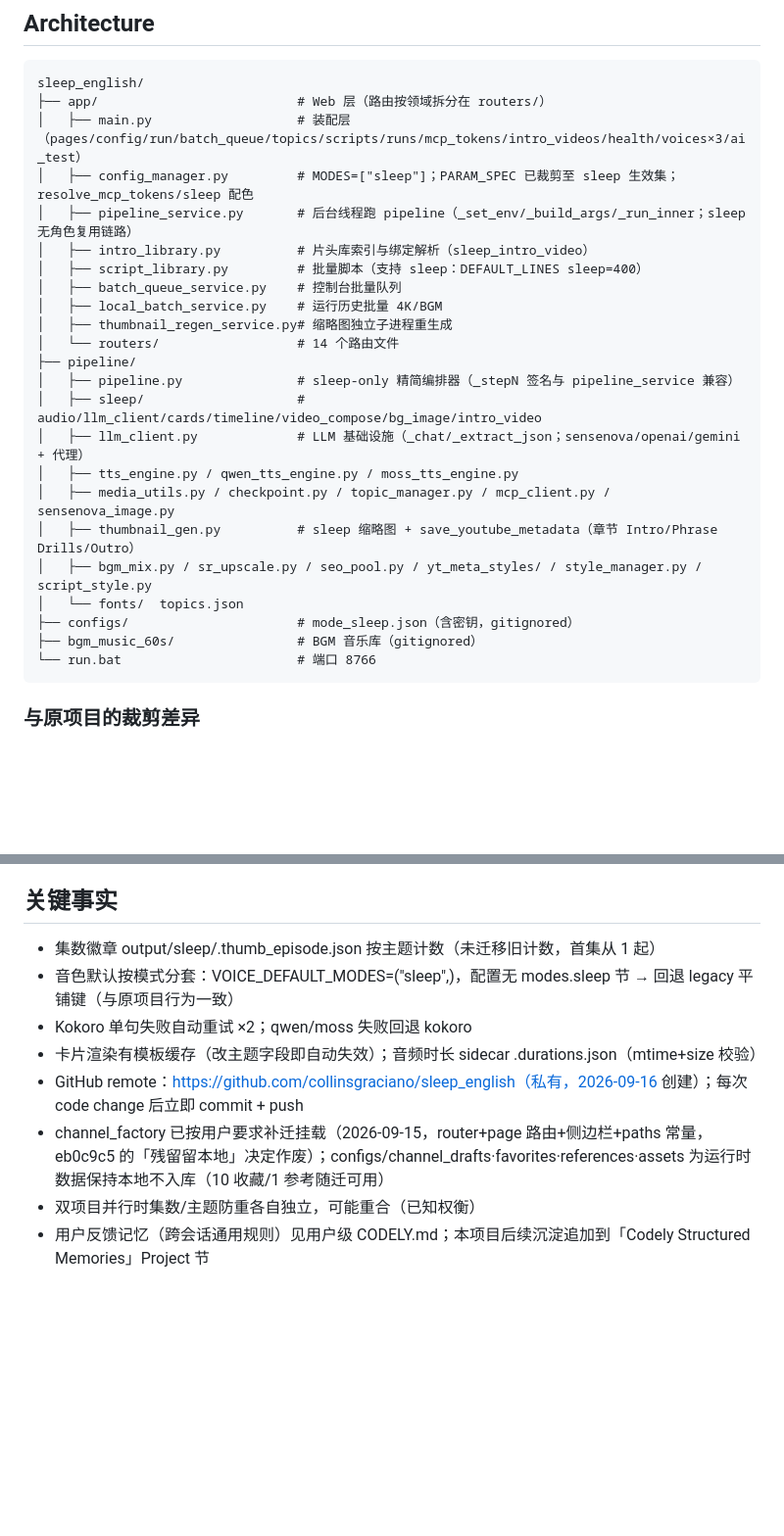
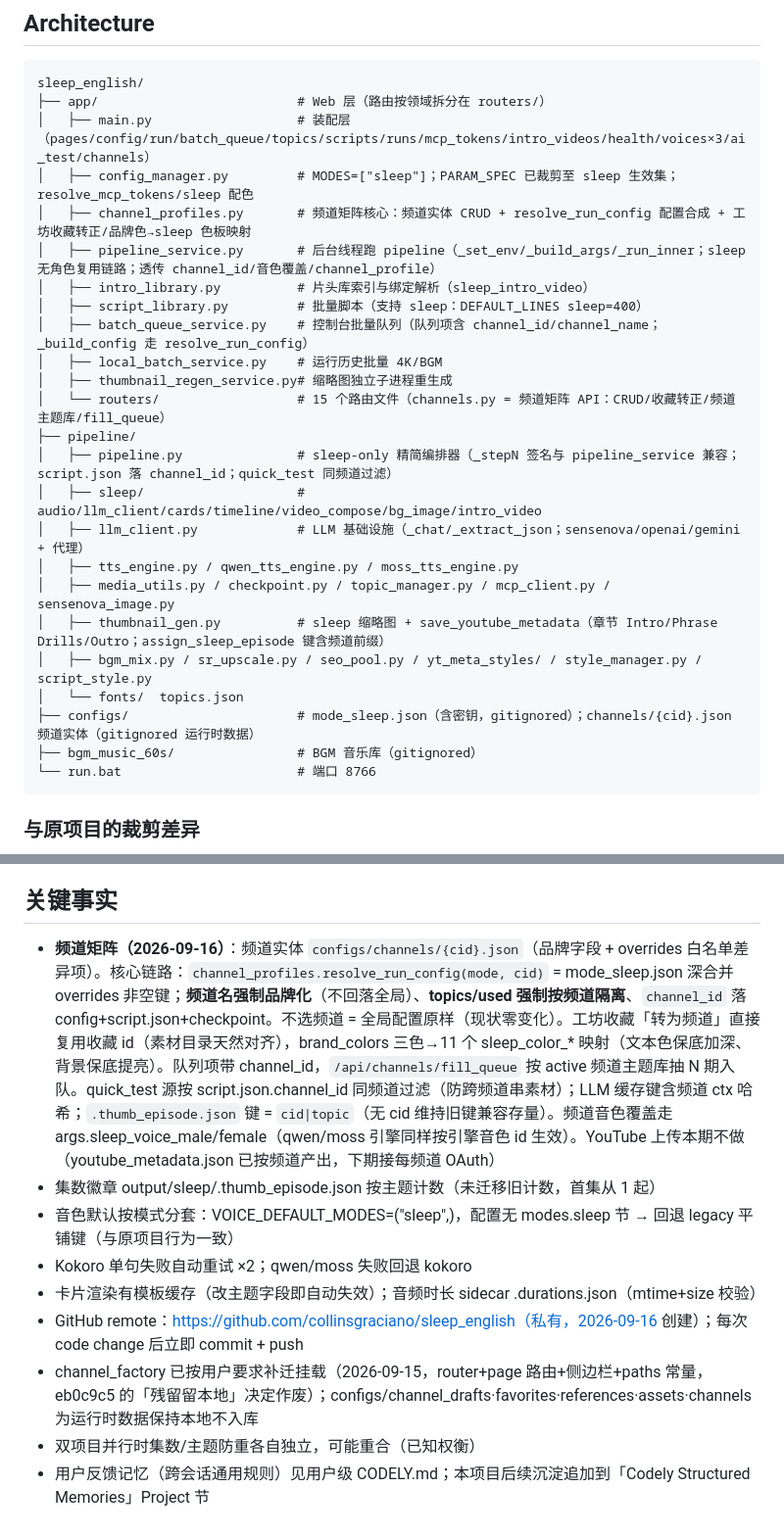
Before and after one commit to collinsgraciano/sleep_english, a Markdown page: CODELY.md, 2 parts joined by grey strips. Shown at 98% size. GitHub-like rendering; blank space fills up the shorter version.

Commit message:
docs: CODELY.md 补频道矩阵架构与关键事实

````diff
--- a/CODELY.md
+++ b/CODELY.md
@@ -11,25 +11,26 @@
 ```
 sleep_english/
 ├── app/                          # Web 层（路由按领域拆分在 routers/）
-│   ├── main.py                   # 装配层（pages/config/run/batch_queue/topics/scripts/runs/mcp_tokens/intro_videos/health/voices×3/ai_test）
+│   ├── main.py                   # 装配层（pages/config/run/batch_queue/topics/scripts/runs/mcp_tokens/intro_videos/health/voices×3/ai_test/channels）
 │   ├── config_manager.py         # MODES=["sleep"]；PARAM_SPEC 已裁剪至 sleep 生效集；resolve_mcp_tokens/sleep 配色
-│   ├── pipeline_service.py       # 后台线程跑 pipeline（_set_env/_build_args/_run_inner；sleep 无角色复用链路）
+│   ├── channel_profiles.py       # 频道矩阵核心：频道实体 CRUD + resolve_run_config 配置合成 + 工坊收藏转正/品牌色→sleep 色板映射
+│   ├── pipeline_service.py       # 后台线程跑 pipeline（_set_env/_build_args/_run_inner；sleep 无角色复用链路；透传 channel_id/音色覆盖/channel_profile）
 │   ├── intro_library.py          # 片头库索引与绑定解析（sleep_intro_video）
 │   ├── script_library.py         # 批量脚本（支持 sleep：DEFAULT_LINES sleep=400）
-│   ├── batch_queue_service.py    # 控制台批量队列
+│   ├── batch_queue_service.py    # 控制台批量队列（队列项含 channel_id/channel_name；_build_config 走 resolve_run_config）
 │   ├── local_batch_service.py    # 运行历史批量 4K/BGM
 │   ├── thumbnail_regen_service.py# 缩略图独立子进程重生成
-│   └── routers/                  # 14 个路由文件
+│   └── routers/                  # 15 个路由文件（channels.py = 频道矩阵 API：CRUD/收藏转正/频道主题库/fill_queue）
 ├── pipeline/
-│   ├── pipeline.py               # sleep-only 精简编排器（_stepN 签名与 pipeline_service 兼容）
+│   ├── pipeline.py               # sleep-only 精简编排器（_stepN 签名与 pipeline_service 兼容；script.json 落 channel_id；quick_test 同频道过滤）
 │   ├── sleep/                    # audio/llm_client/cards/timeline/video_compose/bg_image/intro_video
 │   ├── llm_client.py             # LLM 基础设施（_chat/_extract_json；sensenova/openai/gemini + 代理）
 │   ├── tts_engine.py / qwen_tts_engine.py / moss_tts_engine.py
 │   ├── media_utils.py / checkpoint.py / topic_manager.py / mcp_client.py / sensenova_image.py
-│   ├── thumbnail_gen.py          # sleep 缩略图 + save_youtube_metadata（章节 Intro/Phrase Drills/Outro）
+│   ├── thumbnail_gen.py          # sleep 缩略图 + save_youtube_metadata（章节 Intro/Phrase Drills/Outro；assign_sleep_episode 键含频道前缀）
 │   ├── bgm_mix.py / sr_upscale.py / seo_pool.py / yt_meta_styles/ / style_manager.py / script_style.py
 │   └── fonts/  topics.json
-├── configs/                      # mode_sleep.json（含密钥，gitignored）
+├── configs/                      # mode_sleep.json（含密钥，gitignored）；channels/{cid}.json 频道实体（gitignored 运行时数据）
 ├── bgm_music_60s/                # BGM 音乐库（gitignored）
 └── run.bat                       # 端口 8766
 ```
@@ -67,11 +68,12 @@ sleep_english/
 
 ## 关键事实
 
+- **频道矩阵（2026-09-16）**：频道实体 `configs/channels/{cid}.json`（品牌字段 + overrides 白名单差异项）。核心链路：`channel_profiles.resolve_run_config(mode, cid)` = mode_sleep.json 深合并 overrides 非空键；**频道名强制品牌化**（不回落全局）、**topics/used 强制按频道隔离**、`channel_id` 落 config+script.json+checkpoint。不选频道 = 全局配置原样（现状零变化）。工坊收藏「转为频道」直接复用收藏 id（素材目录天然对齐），brand_colors 三色→11 个 sleep_color_* 映射（文本色保底加深、背景保底提亮）。队列项带 channel_id，`/api/channels/fill_queue` 按 active 频道主题库抽 N 期入队。quick_test 源按 script.json.channel_id 同频道过滤（防跨频道串素材）；LLM 缓存键含频道 ctx 哈希；`.thumb_episode.json` 键 = `cid|topic`（无 cid 维持旧键兼容存量）。频道音色覆盖走 args.sleep_voice_male/female（qwen/moss 引擎同样按引擎音色 id 生效）。YouTube 上传本期不做（youtube_metadata.json 已按频道产出，下期接每频道 OAuth）
 - 集数徽章 output/sleep/.thumb_episode.json 按主题计数（未迁移旧计数，首集从 1 起）
 - 音色默认按模式分套：VOICE_DEFAULT_MODES=("sleep",)，配置无 modes.sleep 节 → 回退 legacy 平铺键（与原项目行为一致）
 - Kokoro 单句失败自动重试 ×2；qwen/moss 失败回退 kokoro
 - 卡片渲染有模板缓存（改主题字段即自动失效）；音频时长 sidecar .durations.json（mtime+size 校验）
 - GitHub remote：https://github.com/collinsgraciano/sleep_english（私有，2026-09-16 创建）；每次 code change 后立即 commit + push
-- channel_factory 已按用户要求补迁挂载（2026-09-15，router+page 路由+侧边栏+paths 常量，eb0c9c5 的「残留留本地」决定作废）；configs/channel_drafts·favorites·references·assets 为运行时数据保持本地不入库（10 收藏/1 参考随迁可用）
+- channel_factory 已按用户要求补迁挂载（2026-09-15，router+page 路由+侧边栏+paths 常量，eb0c9c5 的「残留留本地」决定作废）；configs/channel_drafts·favorites·references·assets·channels 为运行时数据保持本地不入库
 - 双项目并行时集数/主题防重各自独立，可能重合（已知权衡）
 - 用户反馈记忆（跨会话通用规则）见用户级 CODELY.md；本项目后续沉淀追加到「Codely Structured Memories」Project 节
````
